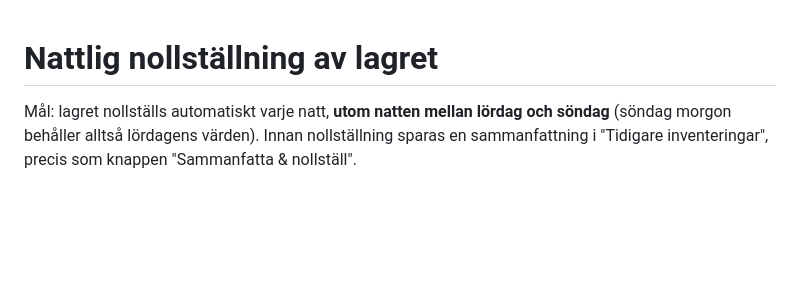
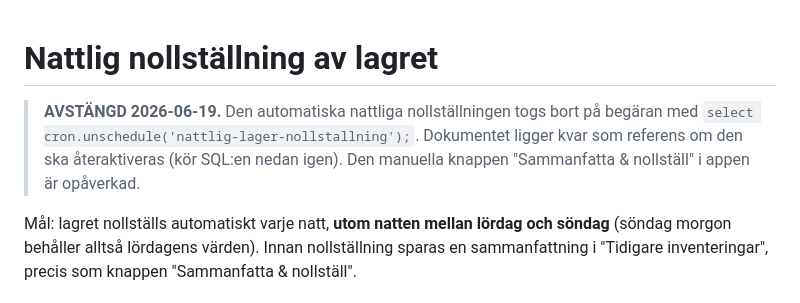
Before and after one commit to FJonsson-DQ/snackan-egenkontroll, a Markdown page: docs/2026-06-15-nattlig-nollstallning.md, the part around the change. Rendered like a GitHub page; blank space fills up the shorter version.

Commit message:
Markera nattlig nollstallning som avstangd 2026-06-19

```diff
--- a/docs/2026-06-15-nattlig-nollstallning.md
+++ b/docs/2026-06-15-nattlig-nollstallning.md
@@ -1,4 +1,9 @@
 # Nattlig nollställning av lagret
+
+> **AVSTÄNGD 2026-06-19.** Den automatiska nattliga nollställningen togs bort på begäran
+> med `select cron.unschedule('nattlig-lager-nollstallning');`. Dokumentet ligger kvar som
+> referens om den ska återaktiveras (kör SQL:en nedan igen). Den manuella knappen
+> "Sammanfatta & nollställ" i appen är opåverkad.
 
 Mål: lagret nollställs automatiskt varje natt, **utom natten mellan lördag och söndag**
 (söndag morgon behåller alltså lördagens värden). Innan nollställning sparas en
```
